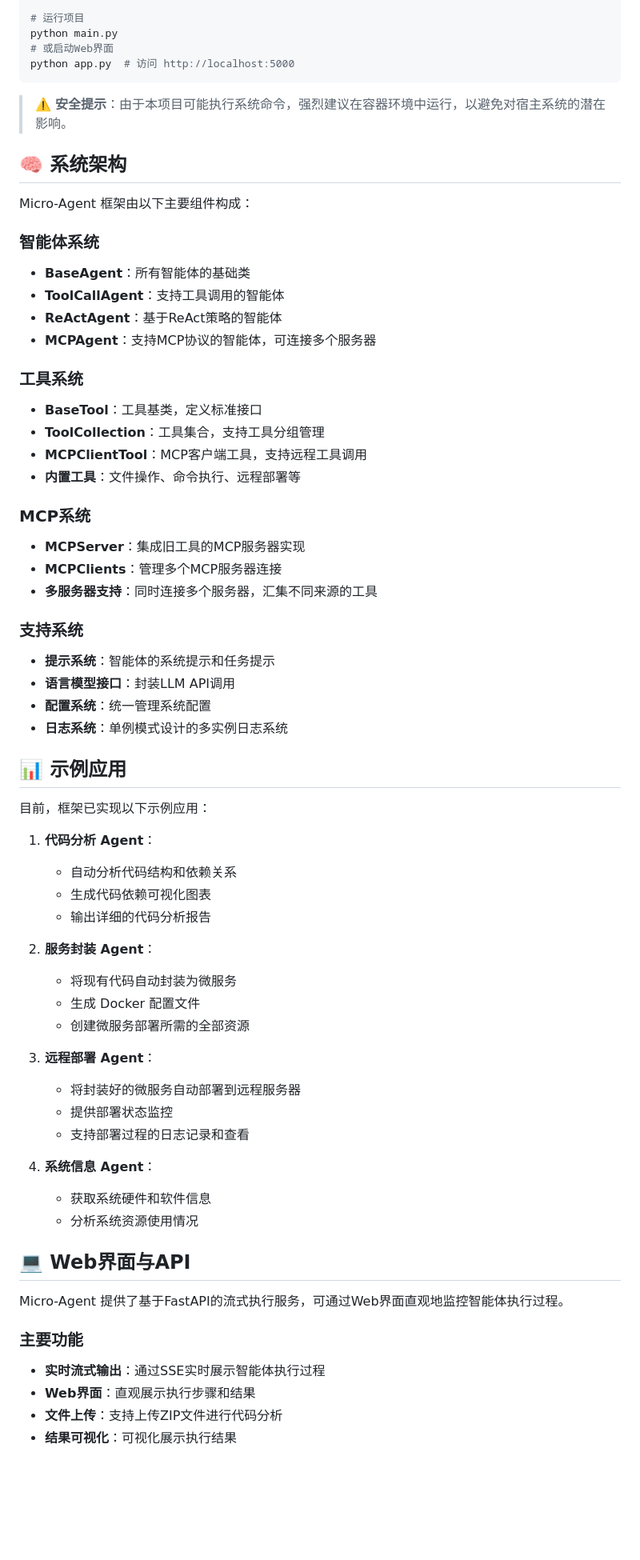
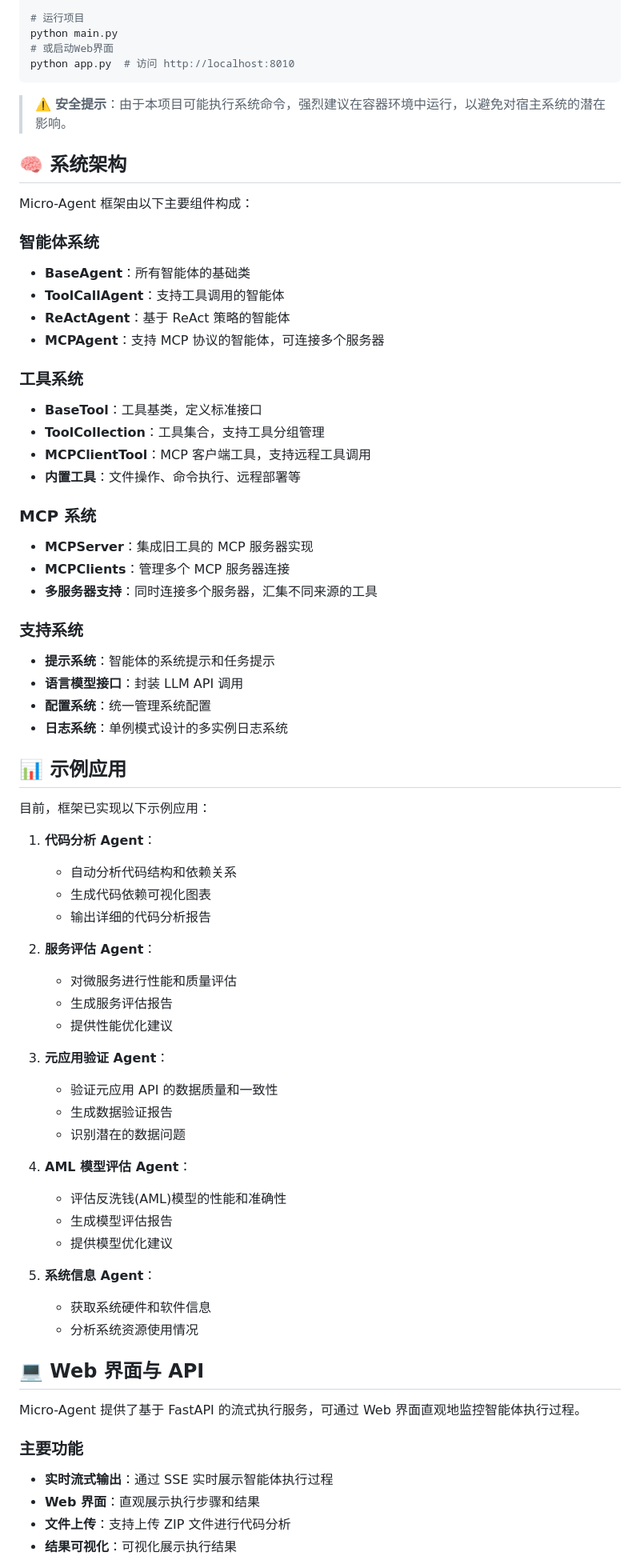
Before and after one commit to PolarSnowLeopard/Micro-Agent, a Markdown page: README.md, the part around the change printed below. Shown: that part at 80% size. Rendered like a GitHub page; blank space fills up the shorter version.

````diff
--- a/README.md
+++ b/README.md
@@ -65,7 +66,7 @@ pip install -r requirements.txt
 # 运行项目
 python main.py
 # 或启动Web界面
-python app.py  # 访问 http://localhost:5000
+python app.py  # 访问 http://localhost:8010
 ```
 
 > ⚠️ **安全提示**：由于本项目可能执行系统命令，强烈建议在容器环境中运行，以避免对宿主系统的潜在影响。
@@ -78,26 +79,26 @@ Micro-Agent 框架由以下主要组件构成：
 
 - **BaseAgent**：所有智能体的基础类
 - **ToolCallAgent**：支持工具调用的智能体
-- **ReActAgent**：基于ReAct策略的智能体
-- **MCPAgent**：支持MCP协议的智能体，可连接多个服务器
+- **ReActAgent**：基于 ReAct 策略的智能体
+- **MCPAgent**：支持 MCP 协议的智能体，可连接多个服务器
 
 ### 工具系统
 
 - **BaseTool**：工具基类，定义标准接口
 - **ToolCollection**：工具集合，支持工具分组管理
-- **MCPClientTool**：MCP客户端工具，支持远程工具调用
+- **MCPClientTool**：MCP 客户端工具，支持远程工具调用
 - **内置工具**：文件操作、命令执行、远程部署等
 
-### MCP系统
+### MCP 系统
 
-- **MCPServer**：集成旧工具的MCP服务器实现
-- **MCPClients**：管理多个MCP服务器连接
+- **MCPServer**：集成旧工具的 MCP 服务器实现
+- **MCPClients**：管理多个 MCP 服务器连接
 - **多服务器支持**：同时连接多个服务器，汇集不同来源的工具
 
 ### 支持系统
 
 - **提示系统**：智能体的系统提示和任务提示
-- **语言模型接口**：封装LLM API调用
+- **语言模型接口**：封装 LLM API 调用
 - **配置系统**：统一管理系统配置
 - **日志系统**：单例模式设计的多实例日志系统
 
@@ -106,31 +107,40 @@ Micro-Agent 框架由以下主要组件构成：
 目前，框架已实现以下示例应用：
 
 1. **代码分析 Agent**：
+
    - 自动分析代码结构和依赖关系
    - 生成代码依赖可视化图表
    - 输出详细的代码分析报告
 
-2. **服务封装 Agent**：
-   - 将现有代码自动封装为微服务
-   - 生成 Docker 配置文件
-   - 创建微服务部署所需的全部资源
+2. **服务评估 Agent**：
 
-3. **远程部署 Agent**：
-   - 将封装好的微服务自动部署到远程服务器
-   - 提供部署状态监控
-   - 支持部署过程的日志记录和查看
+   - 对微服务进行性能和质量评估
+   - 生成服务评估报告
+   - 提供性能优化建议
 
-4. **系统信息 Agent**：
+3. **元应用验证 Agent**：
+
+   - 验证元应用 API 的数据质量和一致性
+   - 生成数据验证报告
+   - 识别潜在的数据问题
+
+4. **AML 模型评估 Agent**：
+
+   - 评估反洗钱(AML)模型的性能和准确性
+   - 生成模型评估报告
+   - 提供模型优化建议
+
+5. **系统信息 Agent**：
    - 获取系统硬件和软件信息
    - 分析系统资源使用情况
 
-## 💻 Web界面与API
+## 💻 Web 界面与 API
 
-Micro-Agent 提供了基于FastAPI的流式执行服务，可通过Web界面直观地监控智能体执行过程。
+Micro-Agent 提供了基于 FastAPI 的流式执行服务，可通过 Web 界面直观地监控智能体执行过程。
 
 ### 主要功能
 
-- **实时流式输出**：通过SSE实时展示智能体执行过程
-- **Web界面**：直观展示执行步骤和结果
-- **文件上传**：支持上传ZIP文件进行代码分析
+- **实时流式输出**：通过 SSE 实时展示智能体执行过程
+- **Web 界面**：直观展示执行步骤和结果
+- **文件上传**：支持上传 ZIP 文件进行代码分析
 - **结果可视化**：可视化展示执行结果
````
Also changed, not shown: other parts of README.md (+36 -21 lines).
